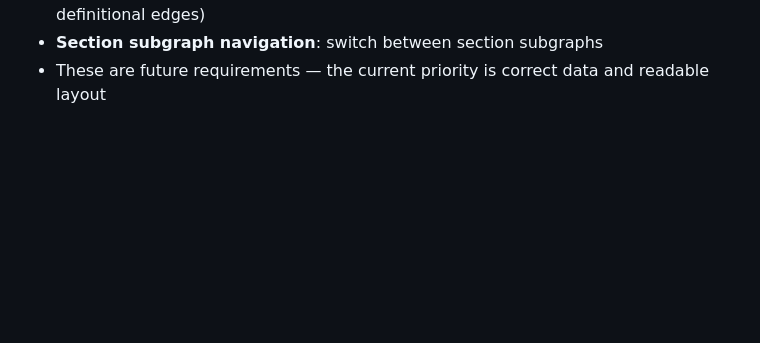
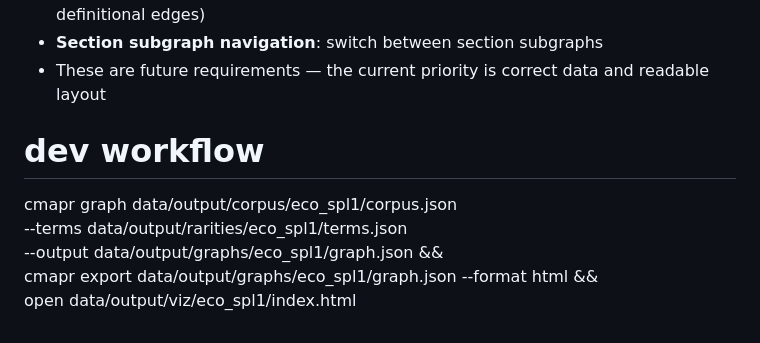
Before and after one commit to ZachParsons/cmapr, a Markdown page: docs/spec-graph.md, the part around the change. Rendered like a GitHub page; blank space fills up the shorter version.

```diff
--- a/docs/spec-graph.md
+++ b/docs/spec-graph.md
@@ -259,3 +259,10 @@ The graph is the primary end artifact. It is a standalone interactive HTML visua
 - **Edge show/hide**: toggle edge types (e.g. hide co-occurrence edges, show only definitional edges)
 - **Section subgraph navigation**: switch between section subgraphs
 - These are future requirements — the current priority is correct data and readable layout
+
+# dev workflow
+cmapr graph data/output/corpus/eco_spl1/corpus.json \
+    --terms data/output/rarities/eco_spl1/terms.json \
+    --output data/output/graphs/eco_spl1/graph.json && \
+cmapr export data/output/graphs/eco_spl1/graph.json --format html && \
+open data/output/viz/eco_spl1/index.html
```
Also changed, not shown: docs/roadmap.md (+3 -1 lines).
